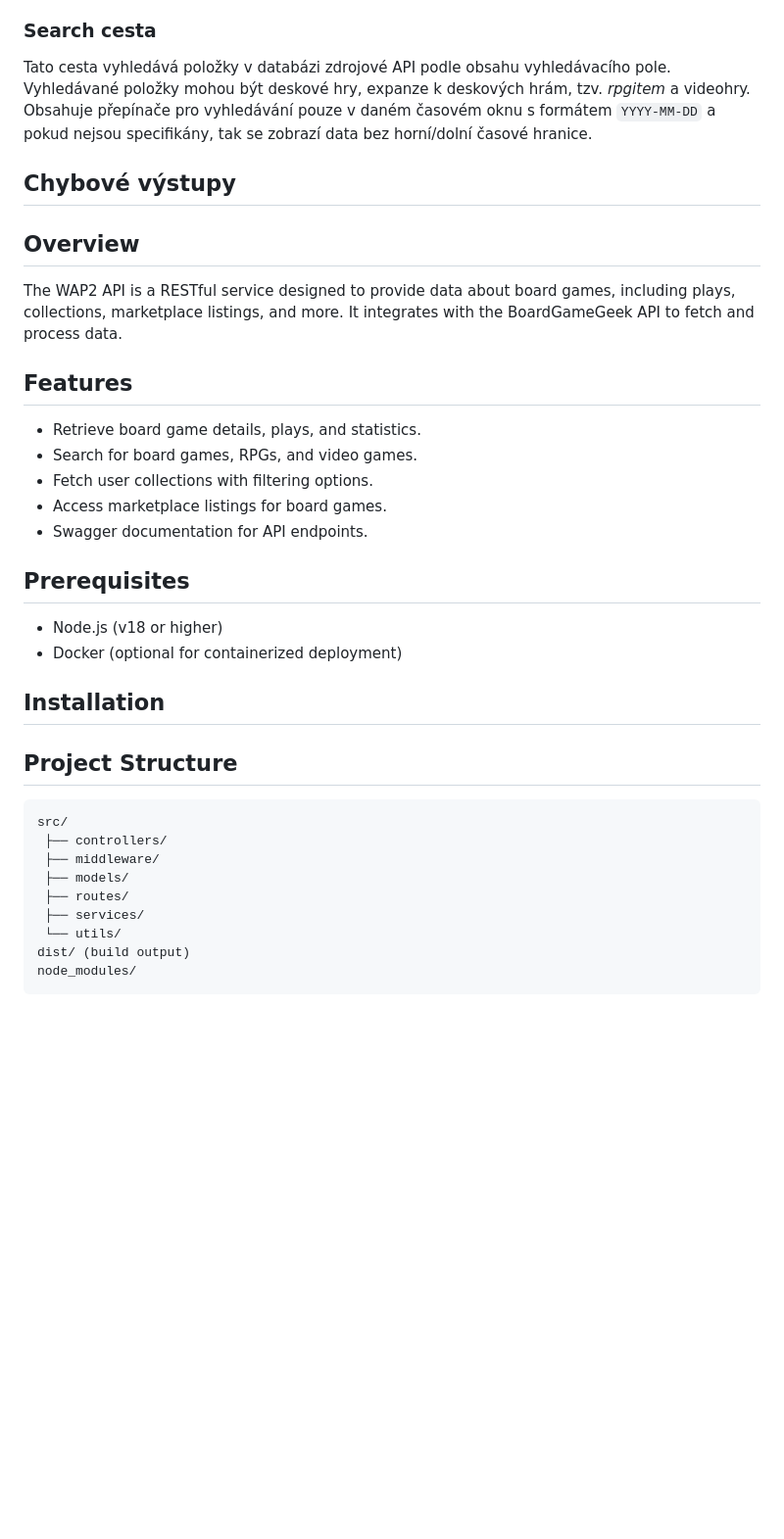
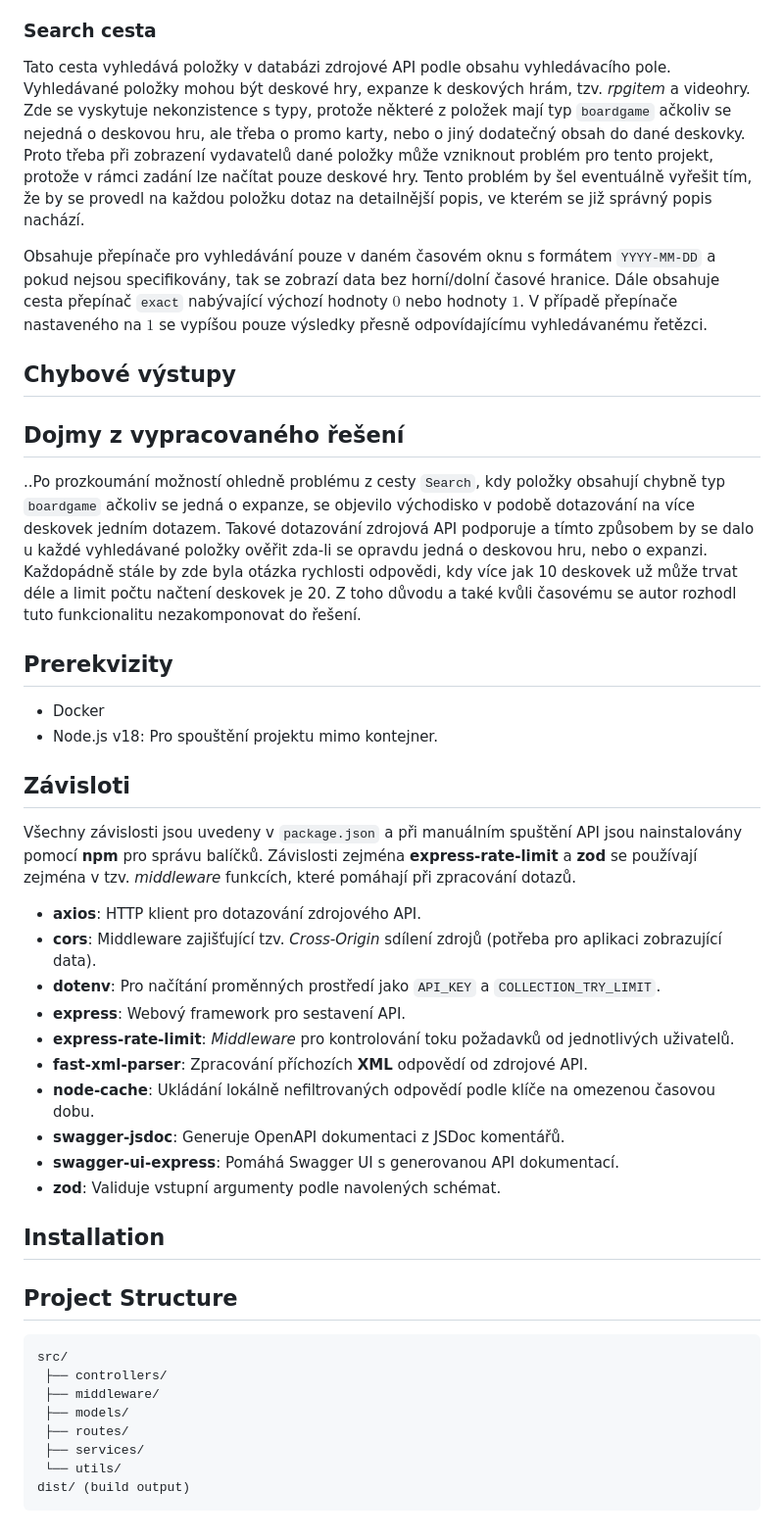
Before and after one commit to PreGros/WAP2_API, a Markdown page: README.md, the part around one of its changes. Shown at 98% size. Drawn GitHub-style; blank space fills up the shorter version.

Commit message:
More documentation

````diff
--- a/README.md
+++ b/README.md
@@ -51,23 +49,34 @@ Kolekce uživatele jsou vyhledávány pomocí uživatelského jména. Obsahuje d
 
 ### Search cesta
 
-Tato cesta vyhledává položky v databázi zdrojové API podle obsahu vyhledávacího pole. Vyhledávané položky mohou být deskové hry, expanze k deskových hrám, tzv. *rpgitem* a videohry. Obsahuje přepínače pro vyhledávání pouze v daném časovém oknu s formátem `YYYY-MM-DD` a pokud nejsou specifikány, tak se zobrazí data bez horní/dolní časové hranice.
+Tato cesta vyhledává položky v databázi zdrojové API podle obsahu vyhledávacího pole. Vyhledávané položky mohou být deskové hry, expanze k deskových hrám, tzv. *rpgitem* a videohry. Zde se vyskytuje nekonzistence s typy, protože některé z položek mají typ `boardgame` ačkoliv se nejedná o deskovou hru, ale třeba o promo karty, nebo o jiný dodatečný obsah do dané deskovky. Proto třeba při zobrazení vydavatelů dané položky může vzniknout problém pro tento projekt, protože v rámci zadání lze načítat pouze deskové hry. Tento problém by šel eventuálně vyřešit tím, že by se provedl na každou položku dotaz na detailnější popis, ve kterém se již správný popis nachází.
+
+Obsahuje přepínače pro vyhledávání pouze v daném časovém oknu s formátem `YYYY-MM-DD` a pokud nejsou specifikovány, tak se zobrazí data bez horní/dolní časové hranice. Dále obsahuje cesta přepínač `exact` nabývající výchozí hodnoty $0$ nebo hodnoty $1$. V případě přepínače nastaveného na $1$ se vypíšou pouze výsledky přesně odpovídajícímu vyhledávanému řetězci.
 
 ## Chybové výstupy
 
-## Overview
-The WAP2 API is a RESTful service designed to provide data about board games, including plays, collections, marketplace listings, and more. It integrates with the BoardGameGeek API to fetch and process data.
+## Dojmy z vypracovaného řešení
 
-## Features
-- Retrieve board game details, plays, and statistics.
-- Search for board games, RPGs, and video games.
-- Fetch user collections with filtering options.
-- Access marketplace listings for board games.
-- Swagger documentation for API endpoints.
+..Po prozkoumání možností ohledně problému z cesty `Search`, kdy položky obsahují chybně typ `boardgame` ačkoliv se jedná o expanze, se objevilo východisko v podobě dotazování na více deskovek jedním dotazem. Takové dotazování zdrojová API podporuje a tímto způsobem by se dalo u každé vyhledávané položky ověřit zda-li se opravdu jedná o deskovou hru, nebo o expanzi. Každopádně stále by zde byla otázka rychlosti odpovědi, kdy více jak 10 deskovek už může trvat déle a limit počtu načtení deskovek je 20. Z toho důvodu a také kvůli časovému se autor rozhodl tuto funkcionalitu nezakomponovat do řešení.
 
-## Prerequisites
-- Node.js (v18 or higher)
-- Docker (optional for containerized deployment)
+## Prerekvizity
+- Docker
+- Node.js v18: Pro spouštění projektu mimo kontejner.
+
+## Závisloti
+
+Všechny závislosti jsou uvedeny v `package.json` a při manuálním spuštění API jsou nainstalovány pomocí **npm** pro správu balíčků. Závislosti zejména **express-rate-limit** a **zod** se používají zejména v tzv. *middleware* funkcích, které pomáhají při zpracování dotazů.
+
+- **axios**: HTTP klient pro dotazování zdrojového API.
+- **cors**: Middleware zajišťující tzv. *Cross-Origin* sdílení zdrojů (potřeba pro aplikaci zobrazující data).
+- **dotenv**: Pro načítání proměnných prostředí jako `API_KEY` a `COLLECTION_TRY_LIMIT`.
+- **express**: Webový framework pro sestavení API.
+- **express-rate-limit**: *Middleware* pro kontrolování toku požadavků od jednotlivých uživatelů.
+- **fast-xml-parser**: Zpracování příchozích **XML** odpovědí od zdrojové API.
+- **node-cache**: Ukládání lokálně nefiltrovaných odpovědí podle klíče na omezenou časovou dobu.
+- **swagger-jsdoc**: Generuje OpenAPI dokumentaci z JSDoc komentářů.
+- **swagger-ui-express**: Pomáhá Swagger UI s generovanou API dokumentací.
+- **zod**: Validuje vstupní argumenty podle navolených schémat.
 
 ## Installation
 
@@ -84,5 +93,4 @@ src/
  ├── services/
  └── utils/
 dist/ (build output)
-node_modules/
 ```
````
Also changed, not shown: other parts of README.md (+1 -3 lines).
